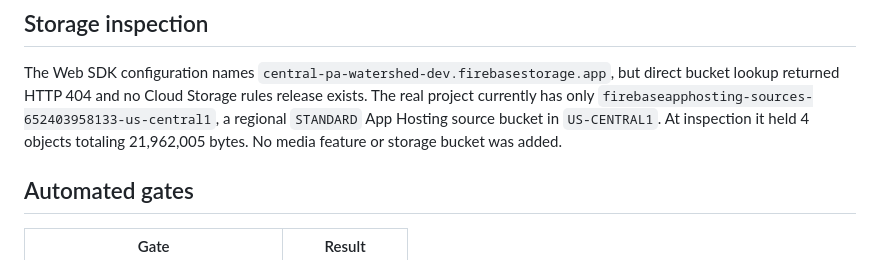
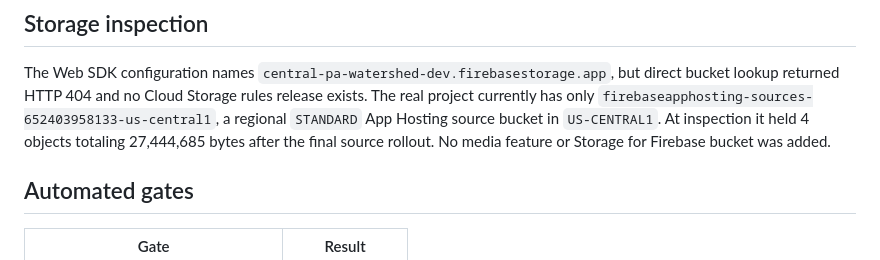
Before and after one commit to UnbrokenMango21/watershed-water-quality-dashboard, a Markdown page: docs/QC_CONSOLE_LIVE_TEST.md, the part around the change. GitHub-like rendering.

Commit message:
docs(qc-console): record final storage usage

```diff
--- a/docs/QC_CONSOLE_LIVE_TEST.md
+++ b/docs/QC_CONSOLE_LIVE_TEST.md
@@ -77,7 +77,8 @@ The Web SDK configuration names
 HTTP 404 and no Cloud Storage rules release exists. The real project currently
 has only `firebaseapphosting-sources-652403958133-us-central1`, a regional
 `STANDARD` App Hosting source bucket in `US-CENTRAL1`. At inspection it held 4
-objects totaling 21,962,005 bytes. No media feature or storage bucket was added.
+objects totaling 27,444,685 bytes after the final source rollout. No media
+feature or Storage for Firebase bucket was added.
 
 ## Automated gates
 
```
